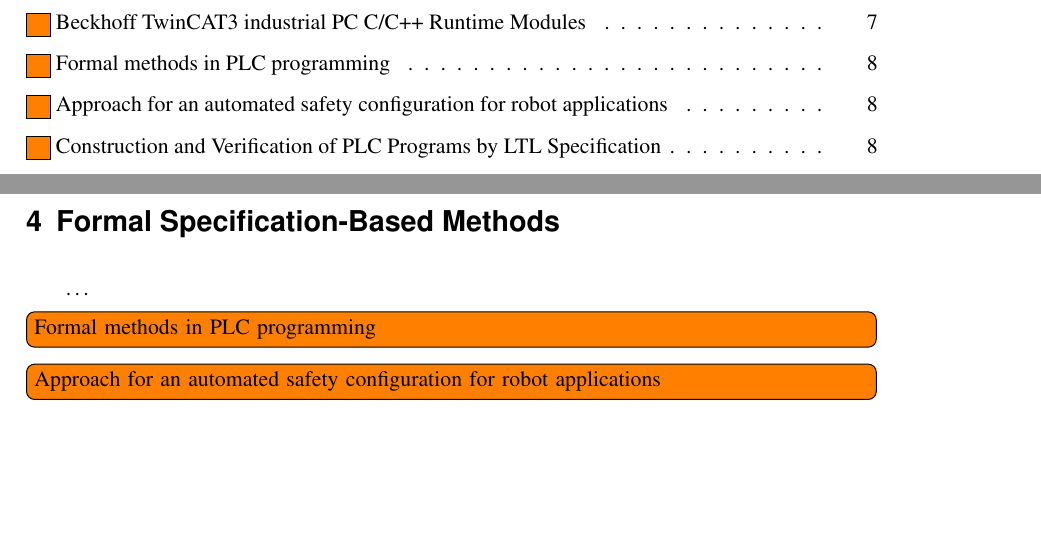
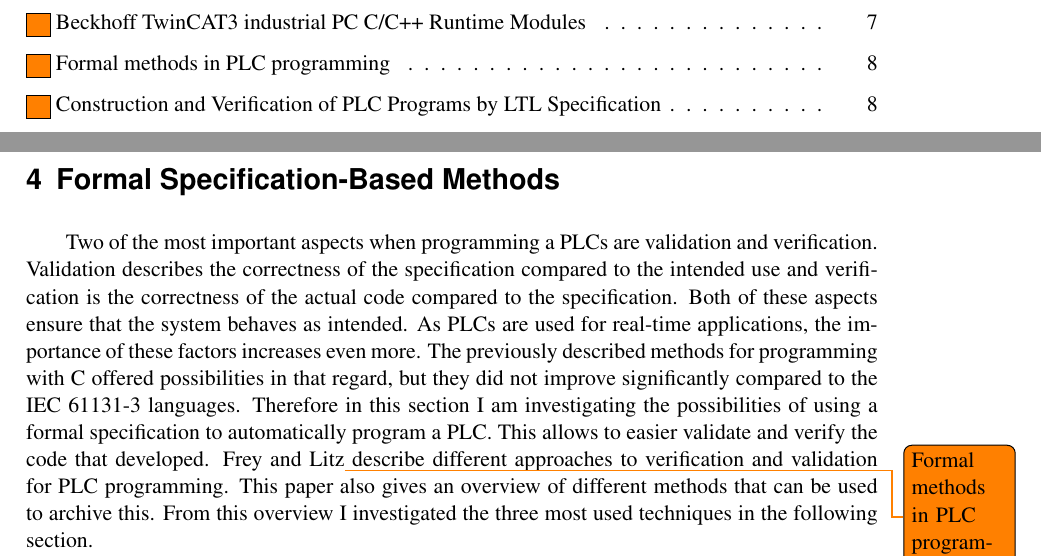
Before and after one commit to Oberacda/seminar_work__intelligent_industrial_robots, a LaTeX thesis (thesis.tex, which reads Content/4-Formal-Methods.tex): two parts of pages 2 and 12 of 19 before the commit and two parts of pages 2 and 12 of 20 after it, joined at a grey line, cut so that both start at the same text, the shorter picture padded with empty space. Compiled offline with XeLaTeX; a LaTeX package or settings file that is missing is left out.

Commit message:
Add introduction to section 4

```diff
--- a/Content/4-Formal-Methods.tex
+++ b/Content/4-Formal-Methods.tex
@@ -10,6 +10,14 @@
 \label{sec:formal_methods}
 %% ==============================
 
-\dots
+Two of the most important aspects when programming a~\glspl{acn:plc} are validation and verification.
+Validation describes the correctness of the specification compared to the intended use and verification is the correctness of the actual code compared to the specification.
+Both of these aspects ensure that the system behaves as intended.
+As~\glspl{acn:plc} are used for real-time applications, the importance of these factors increases even more.
+The previously described methods for programming with C offered possibilities in that regard, but they did not improve significantly compared to the IEC 61131-3 languages.
+Therefore in this section I am investigating the possibilities of using a formal specification to automatically program a PLC.
+This allows to easier validate and verify the code that developed.
+\citeauthor{Frey:2000aa}\todo{Formal methods in PLC programming} describe different approaches to verification and validation for~\acrshort{acn:plc} programming.
+This paper also gives an overview of different methods that can be used to archive this.
+From this overview I investigated the three most used techniques in the following section.
 
-\todo[inline]{Formal methods in PLC programming}
@@ -16,2 +28 @@
 
-\todo[inline]{Approach for an automated safety configuration for robot applications}
```
Also changed, not shown: Content/4-Formal-Methods.tex (17 more changed lines).
